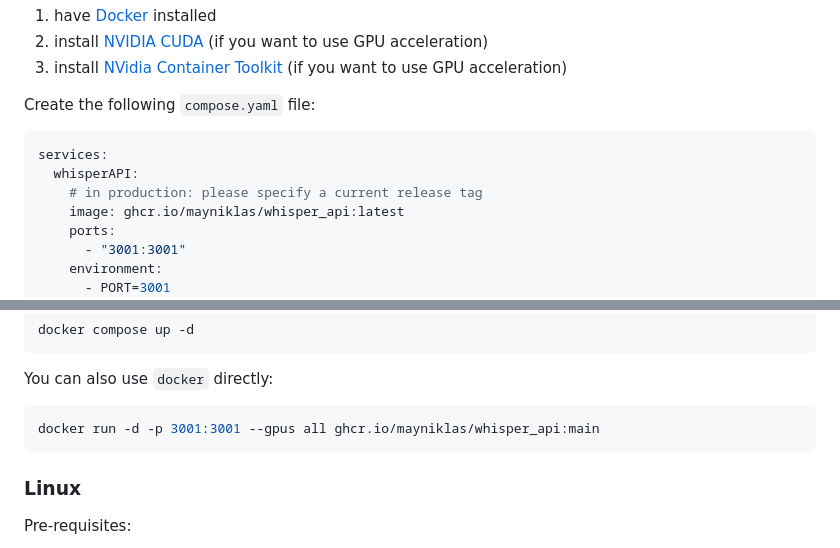
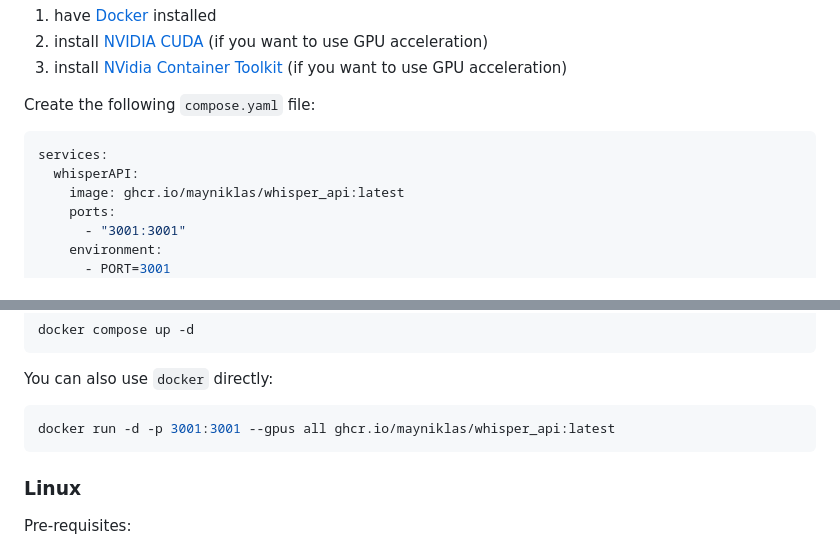
Before and after one commit to MayNiklas/whisper_api, a Markdown page: README.md, 2 parts joined by grey strips. Rendered like a GitHub page.

Commit message:
README: fix image tag

````diff
--- a/README.md
+++ b/README.md
@@ -62,7 +62,6 @@ Create the following `compose.yaml` file:
 ```yaml
 services:
   whisperAPI:
-    # in production: please specify a current release tag
     image: ghcr.io/mayniklas/whisper_api:latest
     ports:
       - "3001:3001"
@@ -90,7 +89,7 @@ docker compose up -d
 You can also use `docker` directly:
 
 ```bash
-docker run -d -p 3001:3001 --gpus all ghcr.io/mayniklas/whisper_api:main
+docker run -d -p 3001:3001 --gpus all ghcr.io/mayniklas/whisper_api:latest
 ```
 
 ### Linux
````
